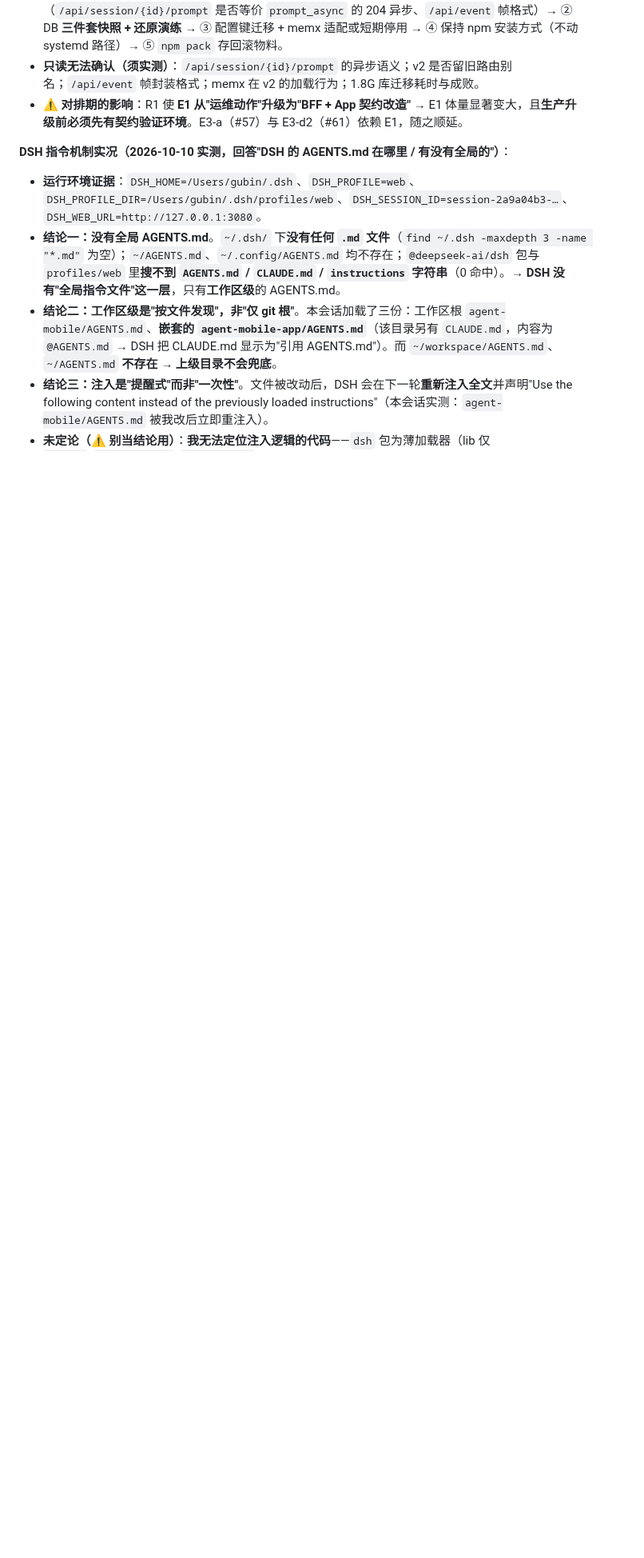
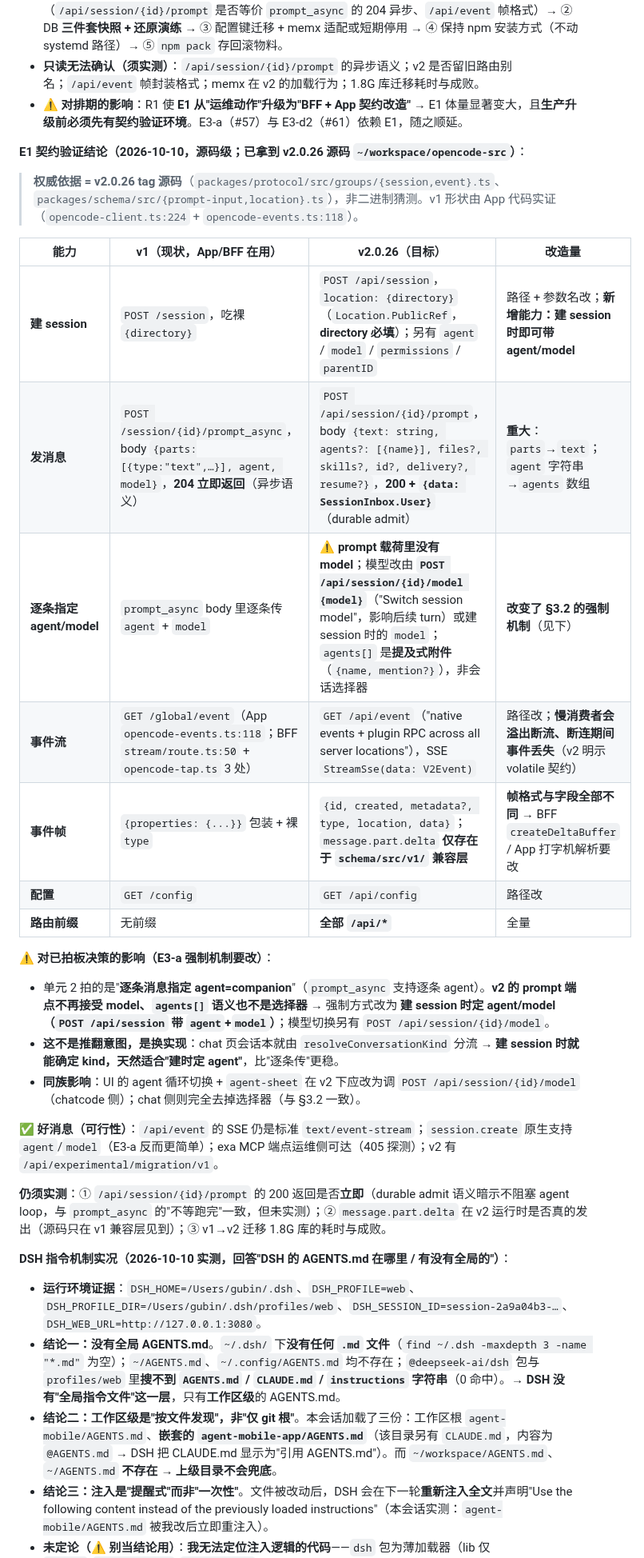
Before and after one commit to guraul/agent-mobile, a Markdown page: docs/pipeline/CHAT_COMPANION_BRIEF.md, the part around the change. Shown at 80% size. Drawn GitHub-style; blank space fills up the shorter version.

Commit message:
docs(companion): E1 契约验证结论（源码级）入 BRIEF §8
- 依据 v2.0.26 tag 源码（packages/protocol/groups/session.ts + event.ts、
  schema/prompt-input.ts、schema/location.ts）+ App 现行调用实证
- 契约差异：prompt_async 204 -> /api/session/{id}/prompt 200 {data};
  parts[] -> text; agent+model 逐条 -> 建 session 时定/或 session/{id}/model;
  /global/event -> /api/event; 事件帧变 {id,created,type,location,data}
- 对已拍板 §3.2 的影响：强制机制由'逐条传'改为'建 session 时定'（换实现非推翻）
- 环境已清理：生产 opencode-4096 恢复 active，原库字节数未变

```diff
--- a/docs/pipeline/CHAT_COMPANION_BRIEF.md
+++ b/docs/pipeline/CHAT_COMPANION_BRIEF.md
@@ -430,6 +430,29 @@ E0（只读探针，必须第一）
 - **只读无法确认（须实测）**：`/api/session/{id}/prompt` 的异步语义；v2 是否留旧路由别名；`/api/event` 帧封装格式；memx 在 v2 的加载行为；1.8G 库迁移耗时与成败。
 - **⚠️ 对排期的影响**：R1 使 **E1 从"运维动作"升级为"BFF + App 契约改造"** → E1 体量显著变大，且**生产升级前必须先有契约验证环境**。E3-a（#57）与 E3-d2（#61）依赖 E1，随之顺延。
 
+**E1 契约验证结论（2026-10-10，源码级；已拿到 v2.0.26 源码 `~/workspace/opencode-src`）**：
+
+> **权威依据 = v2.0.26 tag 源码**（`packages/protocol/src/groups/{session,event}.ts`、`packages/schema/src/{prompt-input,location}.ts`），非二进制猜测。v1 形状由 App 代码实证（`opencode-client.ts:224` + `opencode-events.ts:118`）。
+
+| 能力 | v1（现状，App/BFF 在用） | v2.0.26（目标） | 改造量 |
+|---|---|---|---|
+| **建 session** | `POST /session`，吃裸 `{directory}` | `POST /api/session`，`location: {directory}`（`Location.PublicRef`，**directory 必填**）；另有 `agent` / `model` / `permissions` / `parentID` | 路径 + 参数名改；**新增能力：建 session 时即可带 agent/model** |
+| **发消息** | `POST /session/{id}/prompt_async`，body `{parts:[{type:"text",…}], agent, model}`，**204 立即返回**（异步语义） | `POST /api/session/{id}/prompt`，body `{text: string, agents?: [{name}], files?, skills?, id?, delivery?, resume?}`，**200 + `{data: SessionInbox.User}`**（durable admit） | **重大**：`parts`→`text`；`agent` 字符串→`agents` 数组 |
+| **逐条指定 agent/model** | `prompt_async` body 里逐条传 `agent` + `model` | ⚠️ **prompt 载荷里没有 model**；模型改由 **`POST /api/session/{id}/model {model}`**（"Switch session model"，影响后续 turn）或建 session 时的 `model`；`agents[]` 是**提及式附件**（`{name, mention?}`），非会话选择器 | **改变了 §3.2 的强制机制**（见下） |
+| **事件流** | `GET /global/event`（App `opencode-events.ts:118`；BFF `stream/route.ts:50` + `opencode-tap.ts` 3 处） | `GET /api/event`（"native events + plugin RPC across all server locations"），SSE `StreamSse(data: V2Event)` | 路径改；**慢消费者会溢出断流、断连期间事件丢失**（v2 明示 volatile 契约） |
+| **事件帧** | `{properties: {...}}` 包装 + 裸 `type` | `{id, created, metadata?, type, location, data}`；`message.part.delta` **仅存在于 `schema/src/v1/` 兼容层** | **帧格式与字段全部不同** → BFF `createDeltaBuffer` / App 打字机解析要改 |
+| **配置** | `GET /config` | `GET /api/config` | 路径改 |
+| **路由前缀** | 无前缀 | **全部 `/api/*`** | 全量 |
+
+**⚠️ 对已拍板决策的影响（E3-a 强制机制要改）**：
+- 单元 2 拍的是"**逐条消息指定 agent=companion**"（`prompt_async` 支持逐条 agent）。**v2 的 prompt 端点不再接受 model、`agents[]` 语义也不是选择器** → 强制方式改为 **建 session 时定 agent/model（`POST /api/session` 带 `agent`+`model`）**；模型切换另有 `POST /api/session/{id}/model`。
+- **这不是推翻意图，是换实现**：chat 页会话本就由 `resolveConversationKind` 分流 → **建 session 时就能确定 kind，天然适合"建时定 agent"**，比"逐条传"更稳。
+- **同族影响**：UI 的 agent 循环切换 + `agent-sheet` 在 v2 下应改为调 `POST /api/session/{id}/model`（chatcode 侧）；chat 侧则完全去掉选择器（与 §3.2 一致）。
+
+**✅ 好消息（可行性）**：`/api/event` 的 SSE 仍是标准 `text/event-stream`；`session.create` 原生支持 `agent`/`model`（E3-a 反而更简单）；exa MCP 端点运维侧可达（405 探测）；v2 有 `/api/experimental/migration/v1`。
+
+**仍须实测**：① `/api/session/{id}/prompt` 的 200 返回是否**立即**（durable admit 语义暗示不阻塞 agent loop，与 `prompt_async` 的"不等跑完"一致，但未实测）；② `message.part.delta` 在 v2 运行时是否真的发出（源码只在 v1 兼容层见到）；③ v1→v2 迁移 1.8G 库的耗时与成败。
+
 **DSH 指令机制实况（2026-10-10 实测，回答"DSH 的 AGENTS.md 在哪里 / 有没有全局的"）**：
 
 - **运行环境证据**：`DSH_HOME=/Users/gubin/.dsh`、`DSH_PROFILE=web`、`DSH_PROFILE_DIR=/Users/gubin/.dsh/profiles/web`、`DSH_SESSION_ID=session-2a9a04b3-…`、`DSH_WEB_URL=http://127.0.0.1:3080`。
```
